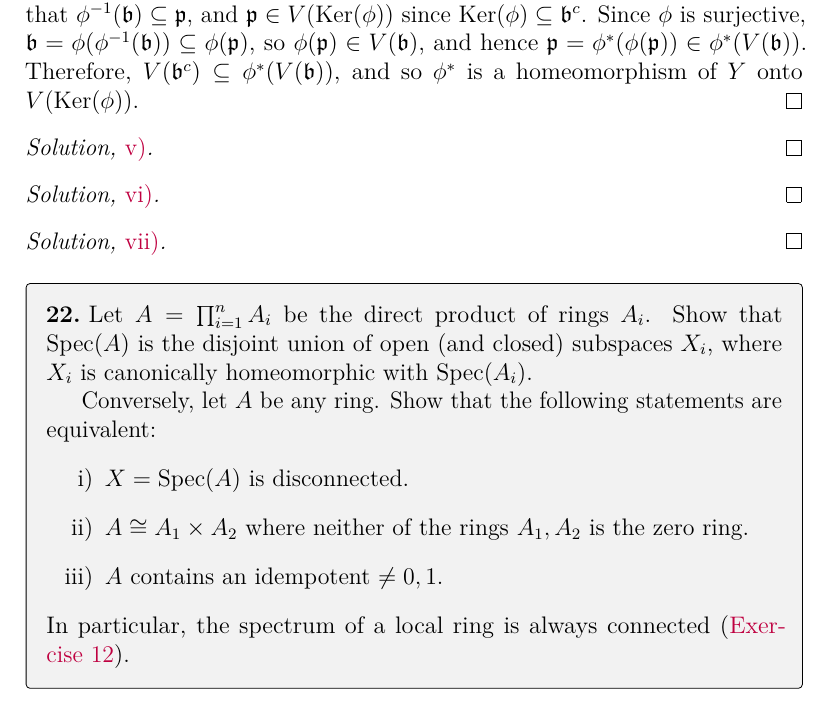
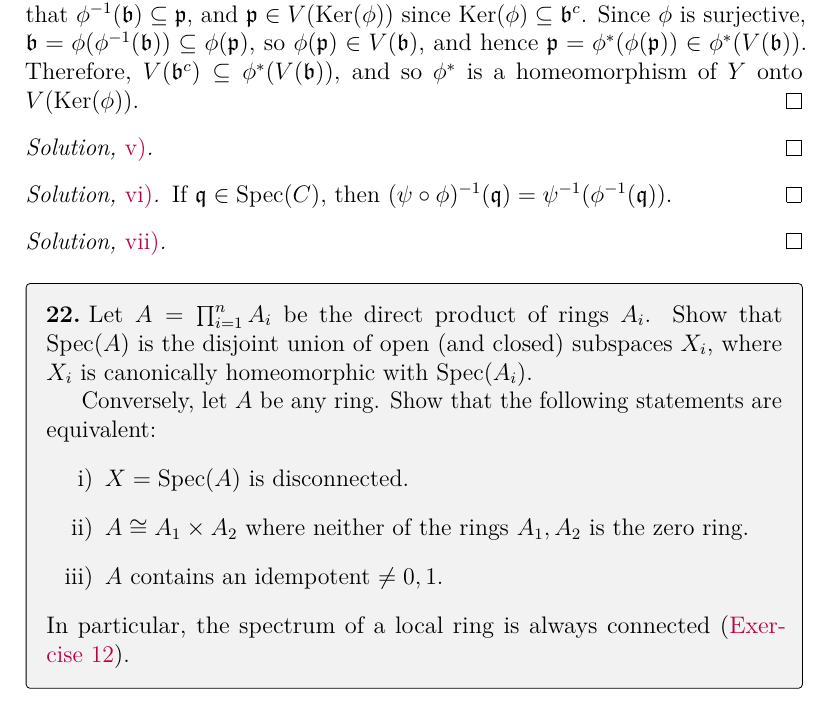
Before and after one commit to artemmavrin/atiyah-macdonald, a LaTeX document (solutions.tex, which reads chapters/01/exercises/21.tex): part of page 29 of 41, cut so that both start at the same text. Compiled offline with pdfLaTeX.

Commit message:
added 1.21.vi solution

```diff
--- a/chapters/01/exercises/21.tex
+++ b/chapters/01/exercises/21.tex
@@ -108,7 +108,7 @@ Therefore, \(V(\mathfrak{b}^c) \subseteq \phi^*(V(\mathfrak{b}))\), and so \(\ph
 \end{partsolution}
 
 \begin{partsolution}{vi}
-
+If \(\mathfrak{q} \in \Spec(C)\), then \((\psi \circ \phi)^{-1}(\mathfrak{q}) = \psi^{-1}(\phi^{-1}(\mathfrak{q}))\).
 \end{partsolution}
 
 \begin{partsolution}{vii}
```
